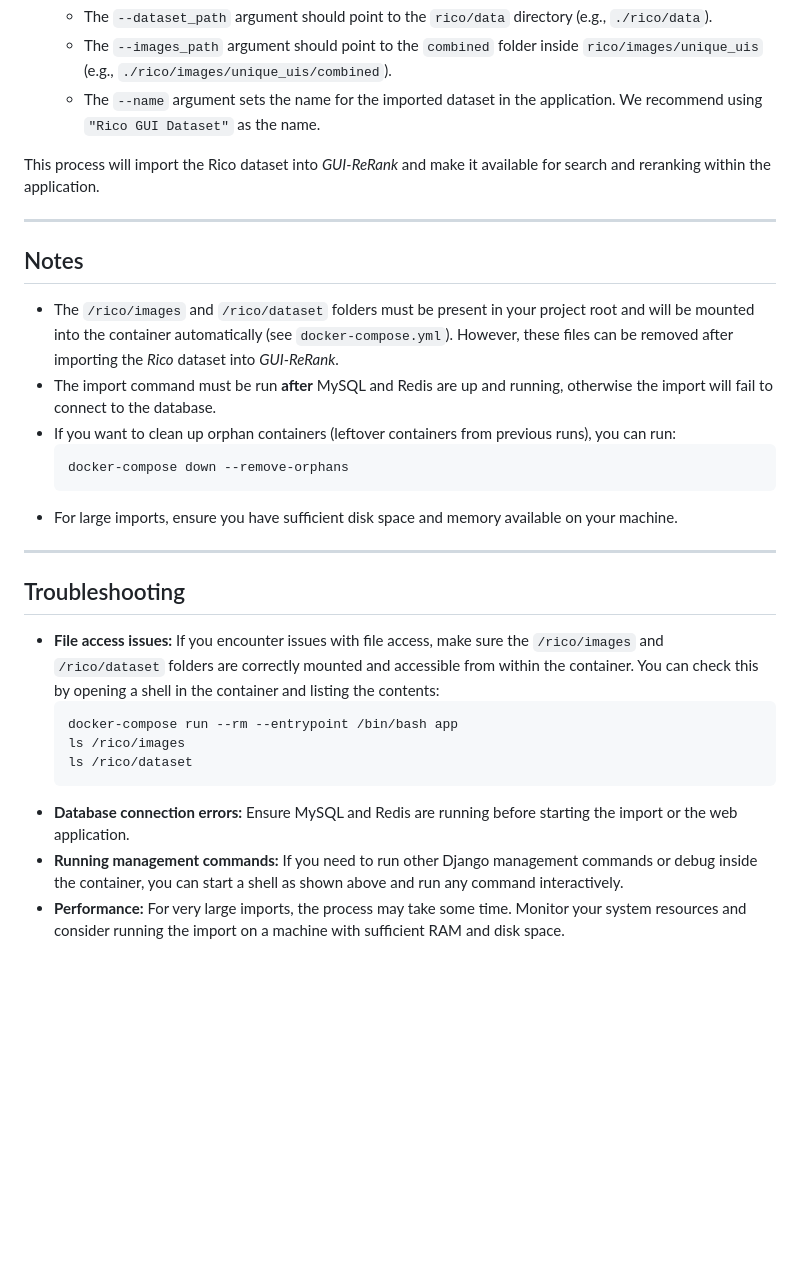
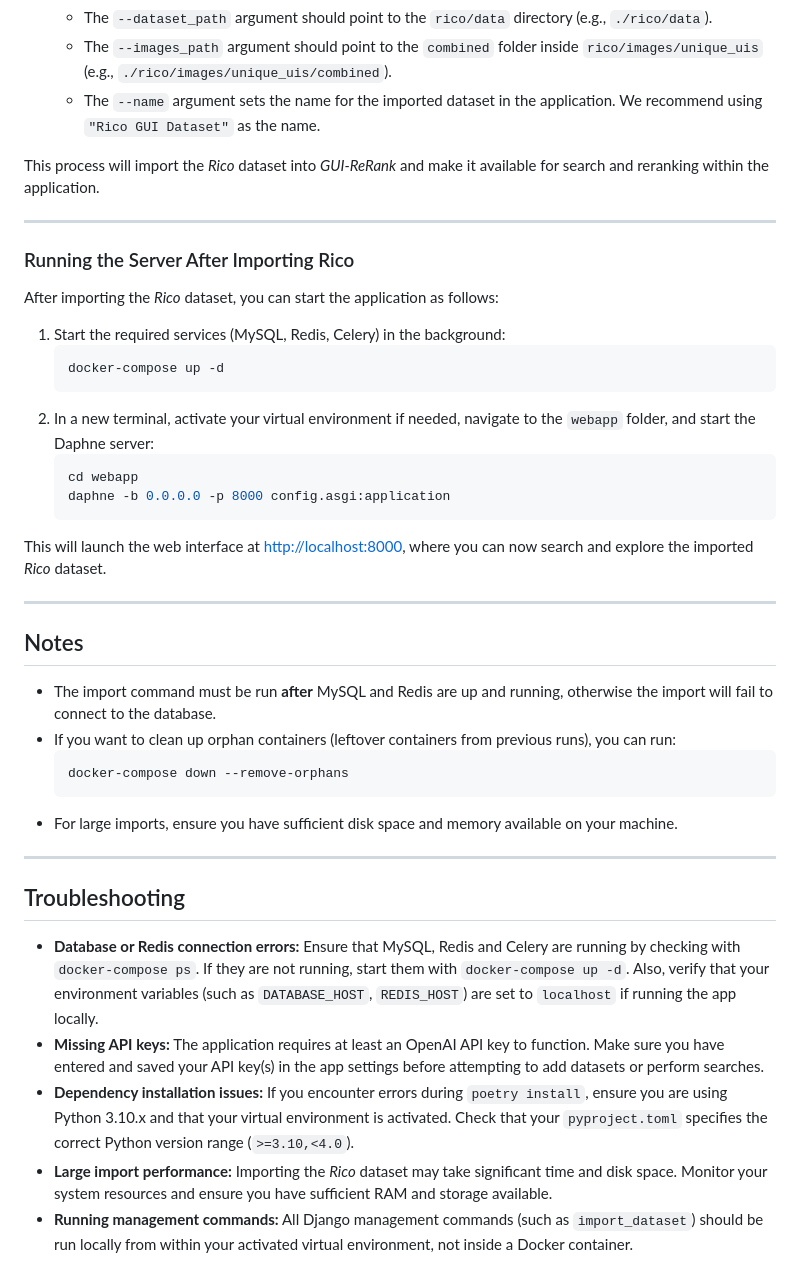
Before and after one commit to kristiankolthoff/GUI-ReRank, a Markdown page: README.md, the part around the change. Rendered like a GitHub page; blank space fills up the shorter version.

````diff
--- a/README.md
+++ b/README.md
@@ -130,12 +130,29 @@ To use *GUI-ReRank* with real data, you can import the large-scale publicly avai
   - The `--images_path` argument should point to the `combined` folder inside `rico/images/unique_uis` (e.g., `./rico/images/unique_uis/combined`).
   - The `--name` argument sets the name for the imported dataset in the application. We recommend using `"Rico GUI Dataset"` as the name.
 
-This process will import the Rico dataset into *GUI-ReRank* and make it available for search and reranking within the application.
+This process will import the *Rico* dataset into *GUI-ReRank* and make it available for search and reranking within the application.
+
+---
+
+### Running the Server After Importing Rico
+
+After importing the *Rico* dataset, you can start the application as follows:
+
+1. Start the required services (MySQL, Redis, Celery) in the background:
+   ```sh
+   docker-compose up -d
+   ```
+2. In a new terminal, activate your virtual environment if needed, navigate to the `webapp` folder, and start the Daphne server:
+   ```sh
+   cd webapp
+   daphne -b 0.0.0.0 -p 8000 config.asgi:application
+   ```
+
+This will launch the web interface at [http://localhost:8000](http://localhost:8000), where you can now search and explore the imported *Rico* dataset.
 
 ---
 
 ## Notes
-- The `/rico/images` and `/rico/dataset` folders must be present in your project root and will be mounted into the container automatically (see `docker-compose.yml`). However, these files can be removed after importing the *Rico* dataset into *GUI-ReRank*.
 - The import command must be run **after** MySQL and Redis are up and running, otherwise the import will fail to connect to the database.
 - If you want to clean up orphan containers (leftover containers from previous runs), you can run:
   ```sh
@@ -146,12 +163,8 @@ This process will import the Rico dataset into *GUI-ReRank* and make it availabl
 ---
 
 ## Troubleshooting
-- **File access issues:** If you encounter issues with file access, make sure the `/rico/images` and `/rico/dataset` folders are correctly mounted and accessible from within the container. You can check this by opening a shell in the container and listing the contents:
-  ```sh
-  docker-compose run --rm --entrypoint /bin/bash app
-  ls /rico/images
-  ls /rico/dataset
-  ```
-- **Database connection errors:** Ensure MySQL and Redis are running before starting the import or the web application.
-- **Running management commands:** If you need to run other Django management commands or debug inside the container, you can start a shell as shown above and run any command interactively.
-- **Performance:** For very large imports, the process may take some time. Monitor your system resources and consider running the import on a machine with sufficient RAM and disk space.
+- **Database or Redis connection errors:** Ensure that MySQL, Redis and Celery are running by checking with `docker-compose ps`. If they are not running, start them with `docker-compose up -d`. Also, verify that your environment variables (such as `DATABASE_HOST`, `REDIS_HOST`) are set to `localhost` if running the app locally.
+- **Missing API keys:** The application requires at least an OpenAI API key to function. Make sure you have entered and saved your API key(s) in the app settings before attempting to add datasets or perform searches.
+- **Dependency installation issues:** If you encounter errors during `poetry install`, ensure you are using Python 3.10.x and that your virtual environment is activated. Check that your `pyproject.toml` specifies the correct Python version range (`>=3.10,<4.0`).
+- **Large import performance:** Importing the *Rico* dataset may take significant time and disk space. Monitor your system resources and ensure you have sufficient RAM and storage available.
+- **Running management commands:** All Django management commands (such as `import_dataset`) should be run locally from within your activated virtual environment, not inside a Docker container.
````
